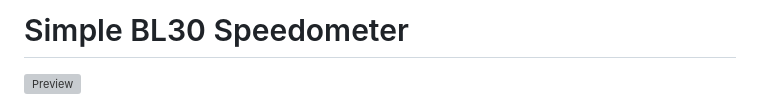
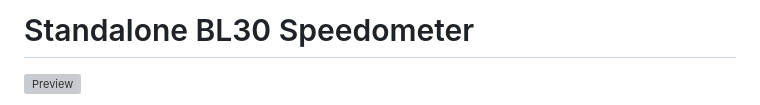
Before and after one commit to bouleaulama30/fivem-speedometer, a Markdown page: README.md, the part around the change. Rendered like a GitHub page; grey boxes are pictures that could not be loaded.

```diff
--- a/README.md
+++ b/README.md
@@ -1,4 +1,4 @@
-# Simple BL30 Speedometer
+# Standalone BL30 Speedometer
 
 [![Preview](https://img.youtube.com/vi/F78eo-_z8-M/0.jpg)](https://www.youtube.com/watch?v=F78eo-_z8-M)
 
```
